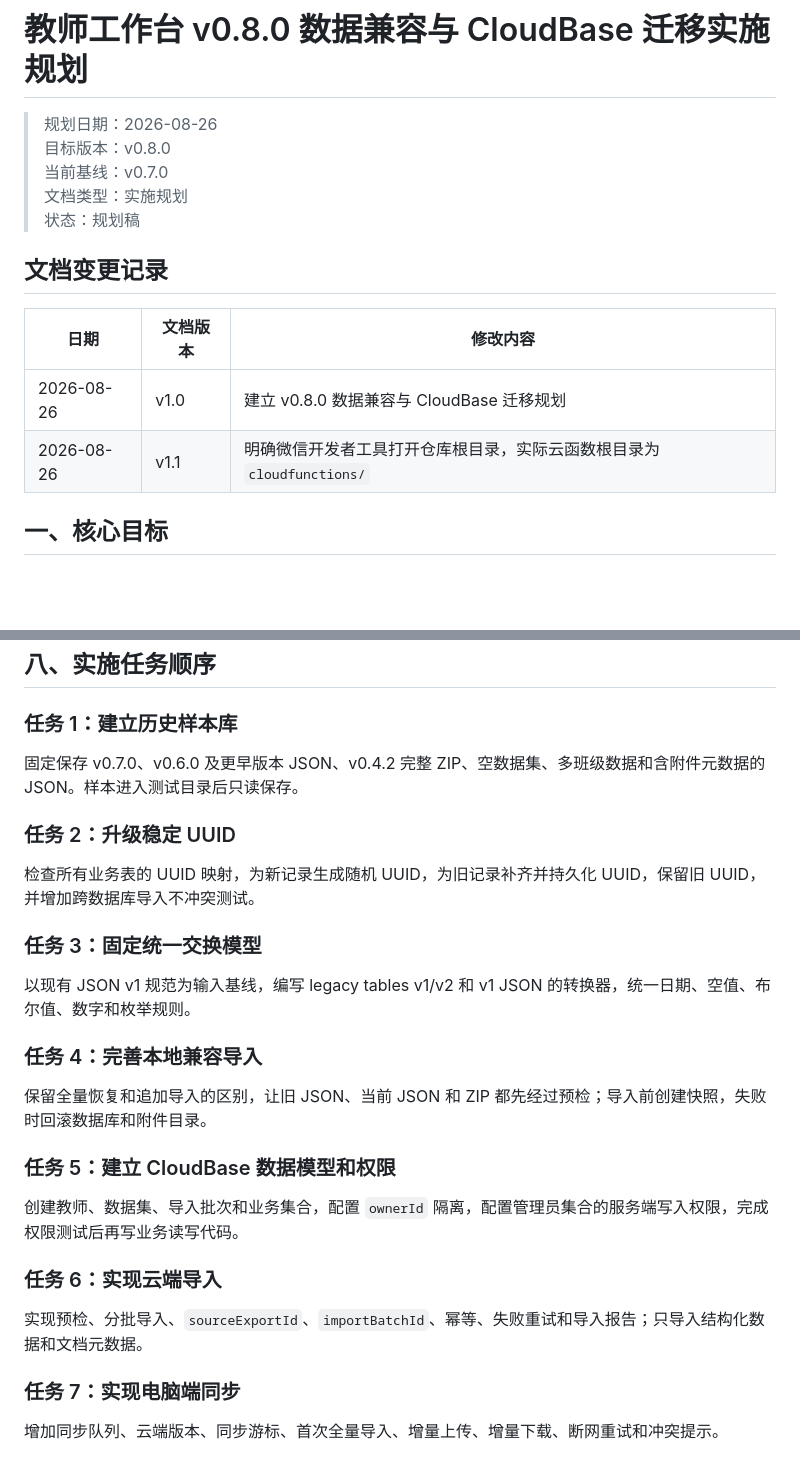
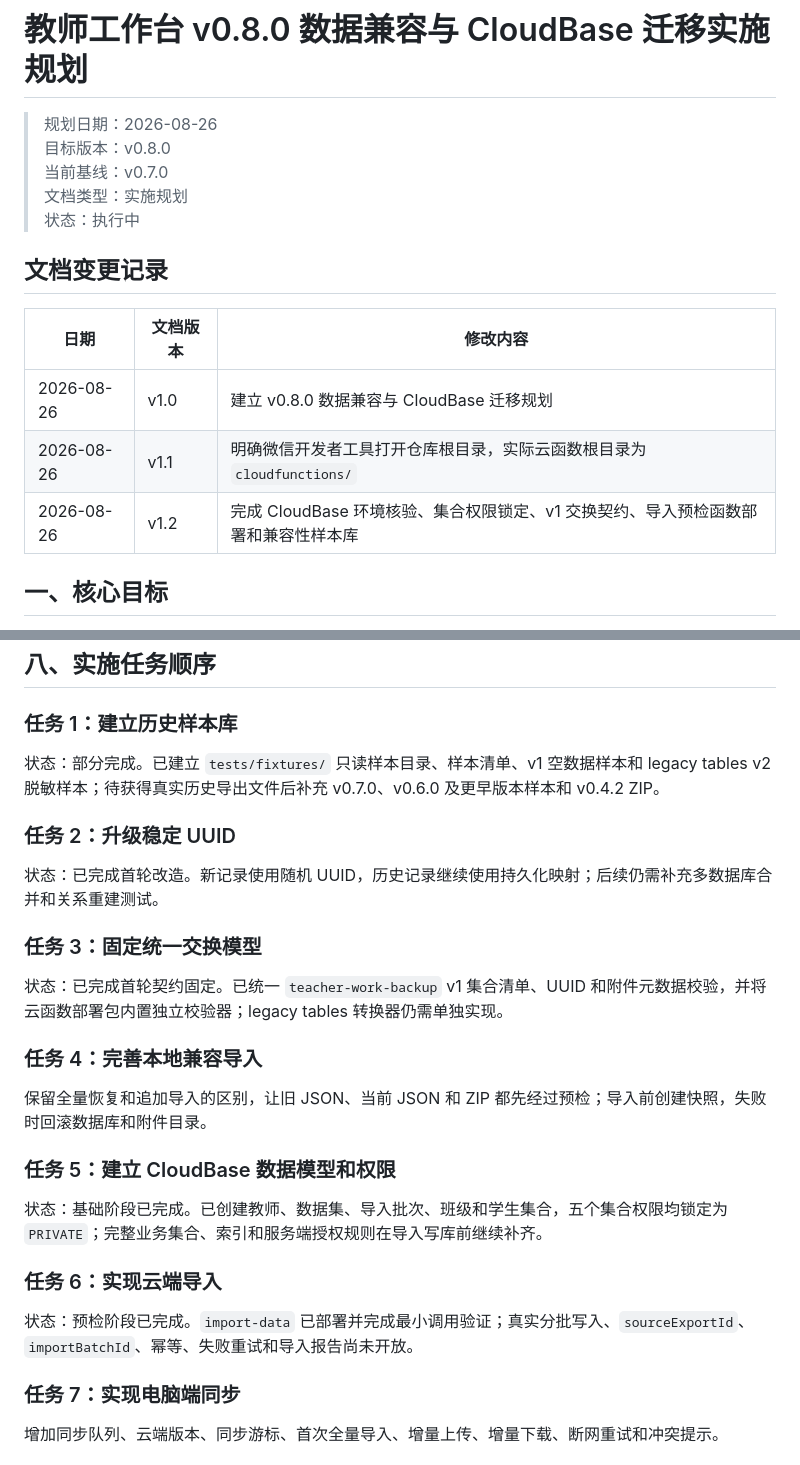
Before and after one commit to kejixiaoliang/teacher-work-platform, a Markdown page: docs/2026-08-26-v0.8.0-数据兼容与CloudBase迁移-实施规划.md, 2 parts joined by grey strips. Drawn GitHub-style; blank space fills up the shorter version.

Commit message:
docs: update v0.8 execution status

```diff
--- a/docs/2026-08-26-v0.8.0-数据兼容与CloudBase迁移-实施规划.md
+++ b/docs/2026-08-26-v0.8.0-数据兼容与CloudBase迁移-实施规划.md
@@ -4,7 +4,7 @@
 > 目标版本：v0.8.0
 > 当前基线：v0.7.0
 > 文档类型：实施规划
-> 状态：规划稿
+> 状态：执行中
 
 ## 文档变更记录
 
@@ -12,6 +12,7 @@
 | --- | --- | --- |
 | 2026-08-26 | v1.0 | 建立 v0.8.0 数据兼容与 CloudBase 迁移规划 |
 | 2026-08-26 | v1.1 | 明确微信开发者工具打开仓库根目录，实际云函数根目录为 `cloudfunctions/` |
+| 2026-08-26 | v1.2 | 完成 CloudBase 环境核验、集合权限锁定、v1 交换契约、导入预检函数部署和兼容性样本库 |
 
 ## 一、核心目标
 
@@ -284,15 +285,15 @@ uuid
 
 ### 任务 1：建立历史样本库
 
-固定保存 v0.7.0、v0.6.0 及更早版本 JSON、v0.4.2 完整 ZIP、空数据集、多班级数据和含附件元数据的 JSON。样本进入测试目录后只读保存。
+状态：部分完成。已建立 `tests/fixtures/` 只读样本目录、样本清单、v1 空数据样本和 legacy tables v2 脱敏样本；待获得真实历史导出文件后补充 v0.7.0、v0.6.0 及更早版本样本和 v0.4.2 ZIP。
 
 ### 任务 2：升级稳定 UUID
 
-检查所有业务表的 UUID 映射，为新记录生成随机 UUID，为旧记录补齐并持久化 UUID，保留旧 UUID，并增加跨数据库导入不冲突测试。
+状态：已完成首轮改造。新记录使用随机 UUID，历史记录继续使用持久化映射；后续仍需补充多数据库合并和关系重建测试。
 
 ### 任务 3：固定统一交换模型
 
-以现有 JSON v1 规范为输入基线，编写 legacy tables v1/v2 和 v1 JSON 的转换器，统一日期、空值、布尔值、数字和枚举规则。
+状态：已完成首轮契约固定。已统一 `teacher-work-backup` v1 集合清单、UUID 和附件元数据校验，并将云函数部署包内置独立校验器；legacy tables 转换器仍需单独实现。
 
 ### 任务 4：完善本地兼容导入
 
@@ -300,11 +301,11 @@ uuid
 
 ### 任务 5：建立 CloudBase 数据模型和权限
 
-创建教师、数据集、导入批次和业务集合，配置 `ownerId` 隔离，配置管理员集合的服务端写入权限，完成权限测试后再写业务读写代码。
+状态：基础阶段已完成。已创建教师、数据集、导入批次、班级和学生集合，五个集合权限均锁定为 `PRIVATE`；完整业务集合、索引和服务端授权规则在导入写库前继续补齐。
 
 ### 任务 6：实现云端导入
 
-实现预检、分批导入、`sourceExportId`、`importBatchId`、幂等、失败重试和导入报告；只导入结构化数据和文档元数据。
+状态：预检阶段已完成。`import-data` 已部署并完成最小调用验证；真实分批写入、`sourceExportId`、`importBatchId`、幂等、失败重试和导入报告尚未开放。
 
 ### 任务 7：实现电脑端同步
 
```
Also changed, not shown: docs/2026-08-26-v0.8.0-客户端与微信小程序统一架构-设计说明.md (+3 -2 lines).
